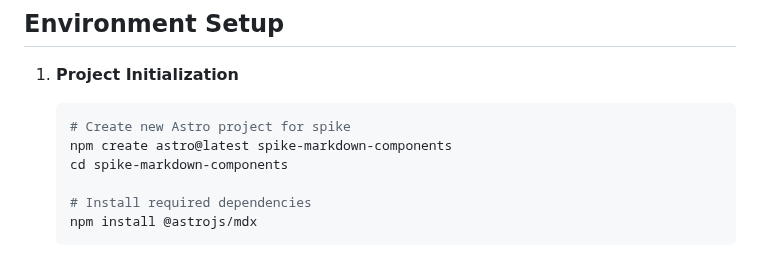
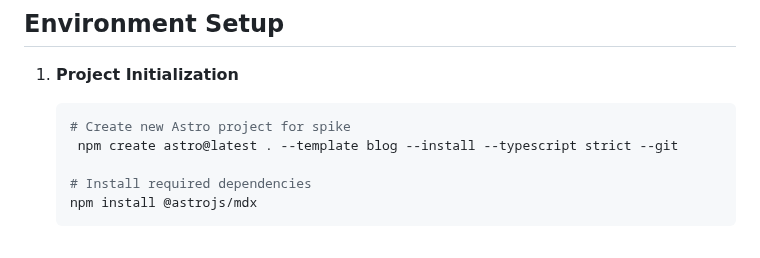
Before and after one commit to usrrname/cursorrules, a Markdown page: .ai/spikes/spike-1-story-1-markdown-components.md, the part around the change. Drawn GitHub-style.

Commit message:
docs(spike): update project initialization instructions for Astro setup
- Simplified the command for creating a new Astro project by using the current directory and specifying the blog template with TypeScript support.

````diff
--- a/.ai/spikes/spike-1-story-1-markdown-components.md
+++ b/.ai/spikes/spike-1-story-1-markdown-components.md
@@ -20,8 +20,7 @@
 1. **Project Initialization**
    ```bash
    # Create new Astro project for spike
-   npm create astro@latest spike-markdown-components
-   cd spike-markdown-components
+    npm create astro@latest . --template blog --install --typescript strict --git
 
    # Install required dependencies
    npm install @astrojs/mdx
````
